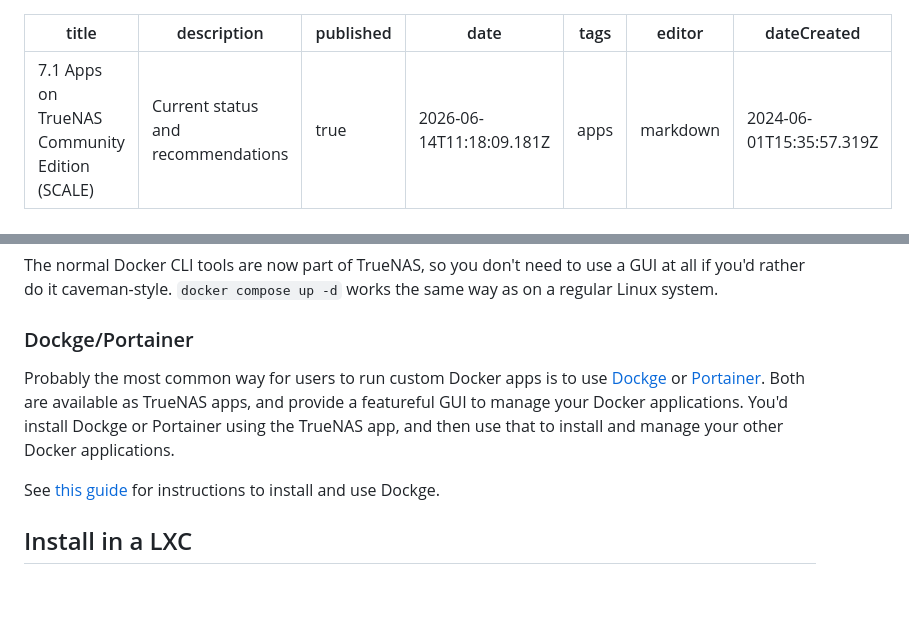
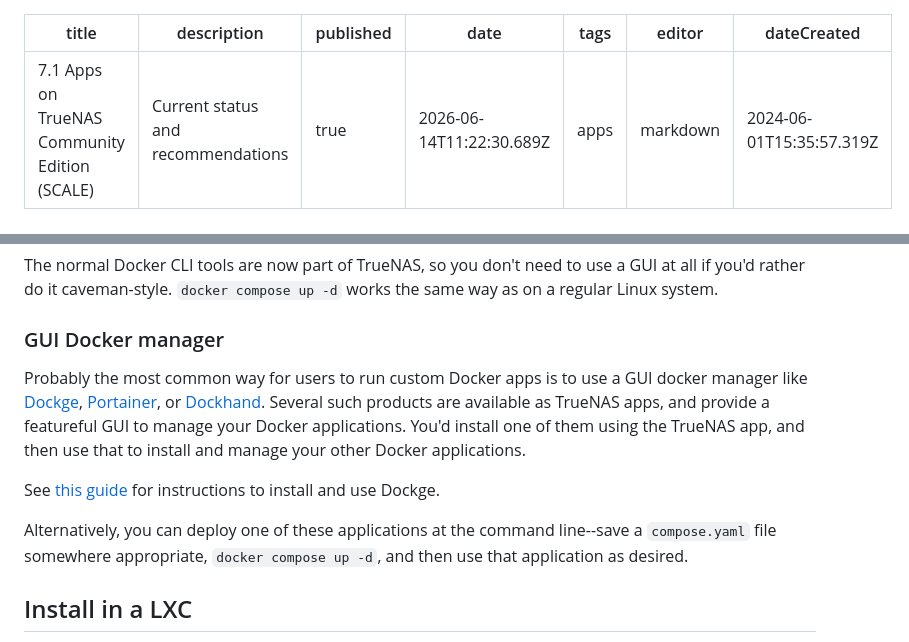
Before and after one commit to danb35/wiki, a Markdown page: fester/configure-apps/apps-scale.md, 2 parts joined by grey strips. Drawn GitHub-style; blank space fills up the shorter version.

Commit message:
docs: update fester/configure-apps/apps-scale

```diff
--- a/fester/configure-apps/apps-scale.md
+++ b/fester/configure-apps/apps-scale.md
@@ -2,7 +2,7 @@
 title: 7.1 Apps on TrueNAS Community Edition (SCALE)
 description: Current status and recommendations
 published: true
-date: 2026-06-14T11:18:09.181Z
+date: 2026-06-14T11:22:30.689Z
 tags: apps
 editor: markdown
 dateCreated: 2024-06-01T15:35:57.319Z
@@ -40,10 +40,12 @@ TrueNAS will let you run arbitrary Docker containers using the "Custom App" form
 TrueNAS will also let you enter a Compose file through its GUI.  This allows for complex, multi-container applications that would not be possible using the "Custom App" form.  This method does not directly allow for use of a `.env` file (commonly used to store environment variables for the stack), but this limitation can be worked around by including files stored elsewhere on the system.  The UI for this isn't as clean or featureful as with using software like Portainer or Dockge which is designed for this purpose, but it's nonetheless possible without installing any additional software.
 ### Docker at the CLI
 The normal Docker CLI tools are now part of TrueNAS, so you don't need to use a GUI at all if you'd rather do it caveman-style.  `docker compose up -d` works the same way as on a regular Linux system.
-### Dockge/Portainer
-Probably the most common way for users to run custom Docker apps is to use [Dockge](https://dockge.kuma.pet/) or [Portainer](https://www.portainer.io/).  Both are available as TrueNAS apps, and provide a featureful GUI to manage your Docker applications.  You'd install Dockge or Portainer using the TrueNAS app, and then use that to install and manage your other Docker applications.
+### GUI Docker manager
+Probably the most common way for users to run custom Docker apps is to use a GUI docker manager like [Dockge](https://dockge.kuma.pet/), [Portainer](https://www.portainer.io/), or [Dockhand](https://dockhand.pro/).  Several such products are available as TrueNAS apps, and provide a featureful GUI to manage your Docker applications.  You'd install one of them using the TrueNAS app, and then use that to install and manage your other Docker applications.
 
 See [this guide](/fester/configure-apps/other/dockge) for instructions to install and use Dockge.
+
+Alternatively, you can deploy one of these applications at the command line--save a `compose.yaml` file somewhere appropriate, `docker compose up -d`, and then use that application as desired.
 ## Install in a LXC
 Beginning in TrueNAS 25.04, TrueNAS provides experimental support for Linux Containers.  These in many cases provide a lightweight alternative to virtual machines, though only for Linux-based operating systems.  These are considered an advanced feature and may not be documented here.
 ## Install in a VM
```
